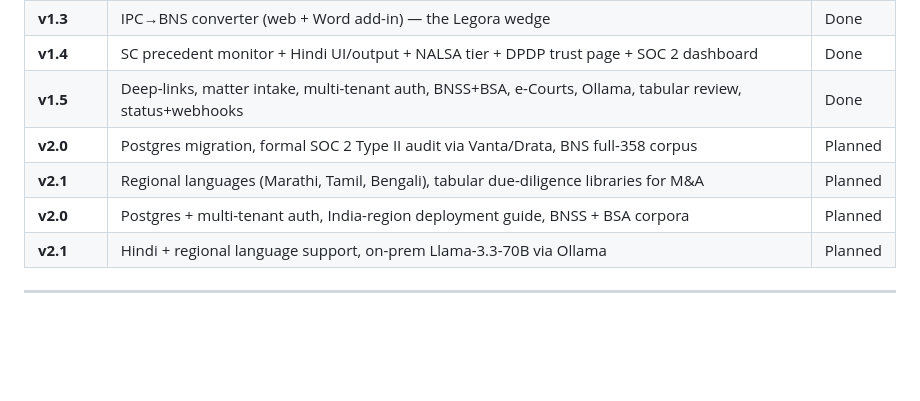
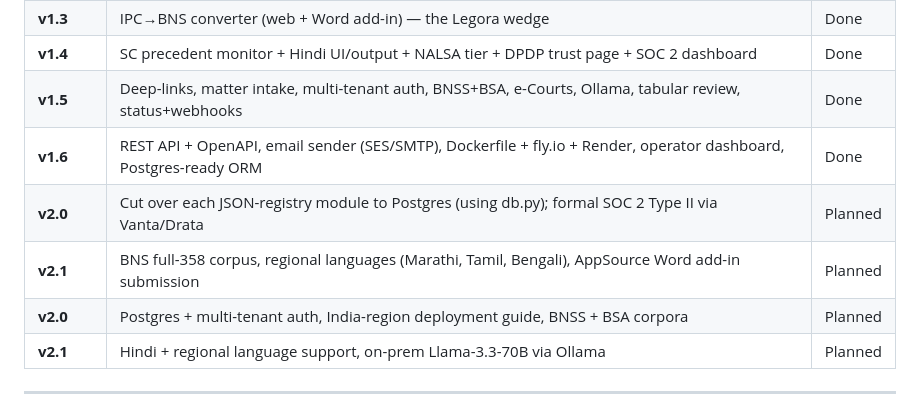
Before and after one commit to Yuvraj235/Lex-Indic-legal, a Markdown page: README.md, the part around one of its changes. GitHub-like rendering; blank space fills up the shorter version.

```diff
--- a/README.md
+++ b/README.md
@@ -549,8 +574,9 @@ circulars (MHA, SC, NHRC) — all retrievable via the same RAG pipeline.
 | **v1.3** | IPC→BNS converter (web + Word add-in) — the Legora wedge | Done |
 | **v1.4** | SC precedent monitor + Hindi UI/output + NALSA tier + DPDP trust page + SOC 2 dashboard | Done |
 | **v1.5** | Deep-links, matter intake, multi-tenant auth, BNSS+BSA, e-Courts, Ollama, tabular review, status+webhooks | Done |
-| **v2.0** | Postgres migration, formal SOC 2 Type II audit via Vanta/Drata, BNS full-358 corpus | Planned |
-| **v2.1** | Regional languages (Marathi, Tamil, Bengali), tabular due-diligence libraries for M&A | Planned |
+| **v1.6** | REST API + OpenAPI, email sender (SES/SMTP), Dockerfile + fly.io + Render, operator dashboard, Postgres-ready ORM | Done |
+| **v2.0** | Cut over each JSON-registry module to Postgres (using db.py); formal SOC 2 Type II via Vanta/Drata | Planned |
+| **v2.1** | BNS full-358 corpus, regional languages (Marathi, Tamil, Bengali), AppSource Word add-in submission | Planned |
 | **v2.0** | Postgres + multi-tenant auth, India-region deployment guide, BNSS + BSA corpora | Planned |
 | **v2.1** | Hindi + regional language support, on-prem Llama-3.3-70B via Ollama | Planned |
 
```
Also changed, not shown: other parts of README.md (+27 -2 lines), CHANGELOG.md (+6 -0 lines).
